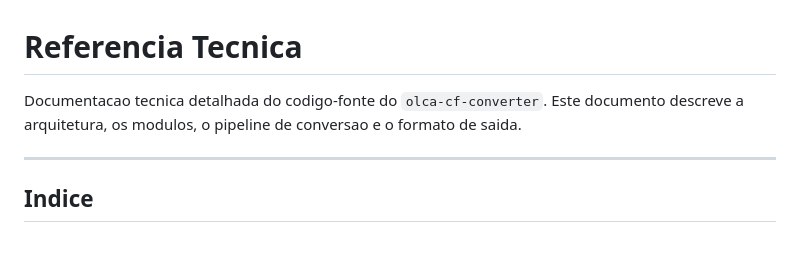
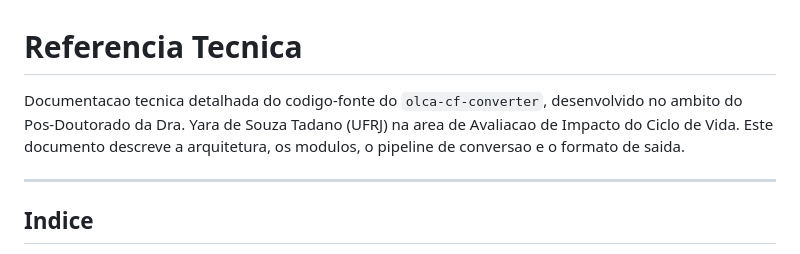
Before and after one commit to Roverlucas/Pos-Doc---ACV--OpenLCA-, a Markdown page: docs/technical-reference.md, the part around the change. Drawn GitHub-style.

```diff
--- a/docs/technical-reference.md
+++ b/docs/technical-reference.md
@@ -1,6 +1,6 @@
 # Referencia Tecnica
 
-Documentacao tecnica detalhada do codigo-fonte do `olca-cf-converter`. Este documento descreve a arquitetura, os modulos, o pipeline de conversao e o formato de saida.
+Documentacao tecnica detalhada do codigo-fonte do `olca-cf-converter`, desenvolvido no ambito do Pos-Doutorado da Dra. Yara de Souza Tadano (UFRJ) na area de Avaliacao de Impacto do Ciclo de Vida. Este documento descreve a arquitetura, os modulos, o pipeline de conversao e o formato de saida.
 
 ---
 
```
Also changed, not shown: README.md (+18 -4 lines).
